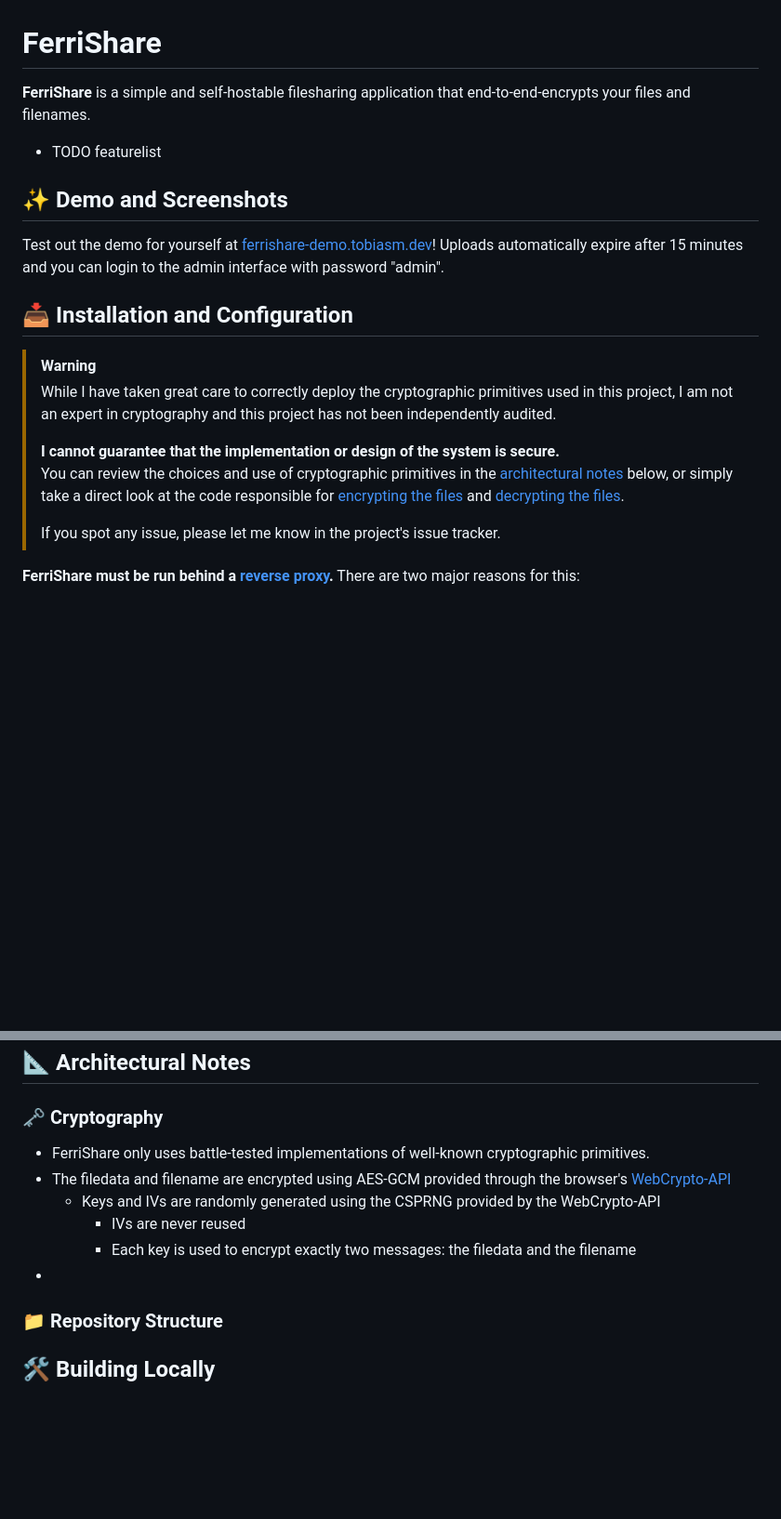
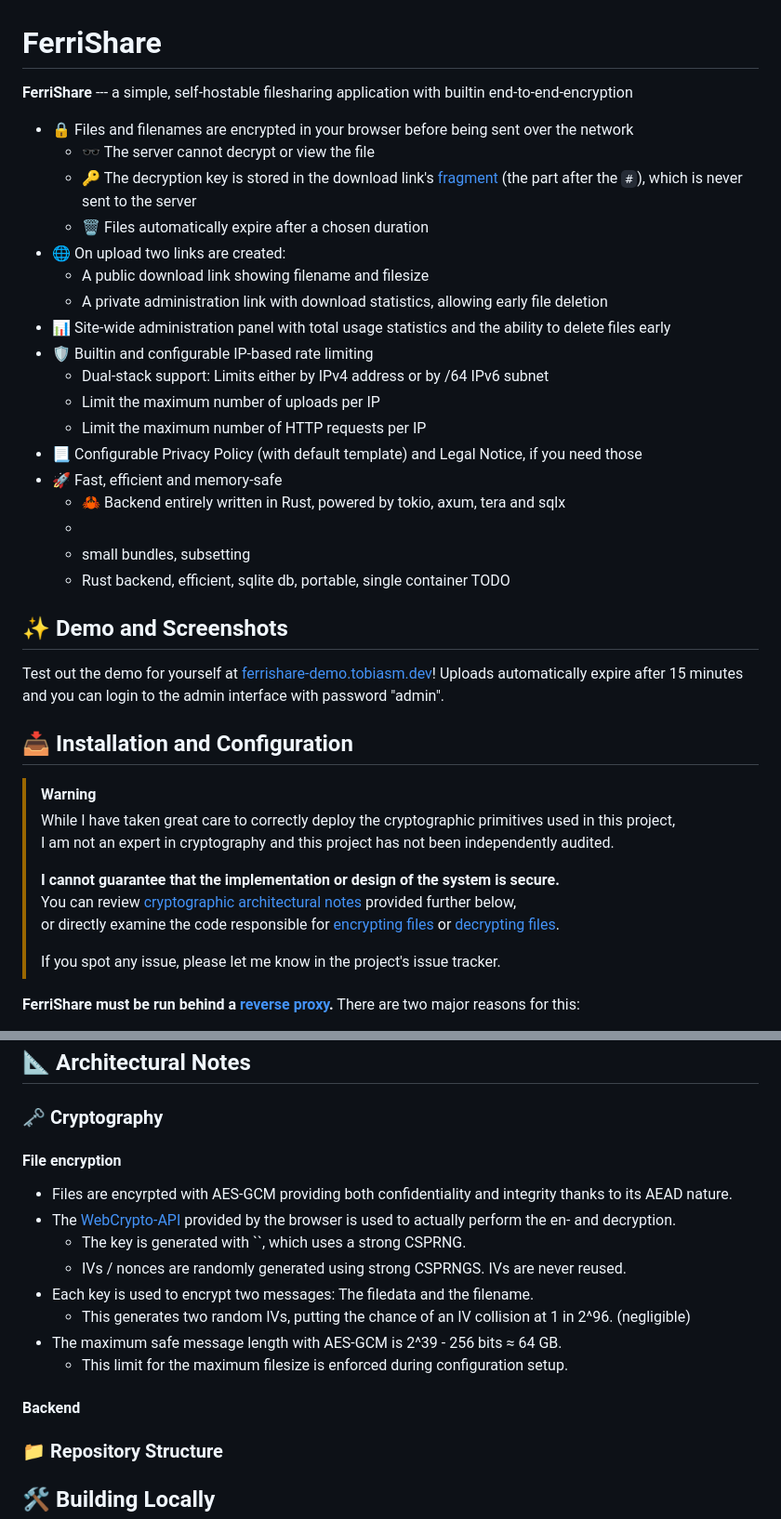
Before and after one commit to TobiasMarschner/ferrishare, a Markdown page: README.md, 2 parts joined by grey strips. Shown: that part at 93% size. Drawn GitHub-style; blank space fills up the shorter version.

Commit message:
More work on README

```diff
--- a/README.md
+++ b/README.md
@@ -1,8 +1,25 @@
 # FerriShare
 
-**FerriShare** is a simple and self-hostable filesharing application that end-to-end-encrypts your files and filenames.
+**FerriShare** --- a simple, self-hostable filesharing application with builtin end-to-end-encryption
 
-- TODO featurelist
+- 🔒 Files and filenames are encrypted in your browser before being sent over the network
+    - 🕶️ The server cannot decrypt or view the file
+    - 🔑 The decryption key is stored in the download link's [fragment]() (the part after the `#`), which is never sent to the server
+    - 🗑️ Files automatically expire after a chosen duration
+- 🌐 On upload two links are created:
+    - A public download link showing filename and filesize
+    - A private administration link with download statistics, allowing early file deletion
+- 📊 Site-wide administration panel with total usage statistics and the ability to delete files early
+- 🛡️ Builtin and configurable IP-based rate limiting
+    - Dual-stack support: Limits either by IPv4 address or by /64 IPv6 subnet
+    - Limit the maximum number of uploads per IP
+    - Limit the maximum number of HTTP requests per IP
+- 📃 Configurable Privacy Policy (with default template) and Legal Notice, if you need those
+- 🚀 Fast, efficient and memory-safe
+    - 🦀 Backend entirely written in Rust, powered by tokio, axum, tera and sqlx
+    -
+    - small bundles, subsetting
+    - Rust backend, efficient, sqlite db, portable, single container TODO
 
 ## ✨ Demo and Screenshots
 
@@ -15,7 +32,8 @@ Test out the demo for yourself at [ferrishare-demo.tobiasm.dev](https://ferrisha
 > I am not an expert in cryptography and this project has not been independently audited.
 >
 > **I cannot guarantee that the implementation or design of the system is secure.**
-> You can review the choices and use of cryptographic primitives in the [architectural notes]() below, or simply take a direct look at the code responsible for [encrypting the files](templates/upload.js) and [decrypting the files](templates/download.js).
+> You can review [cryptographic architectural notes](#🗝%EF%B8%8F-cryptography) provided further below,
+> or directly examine the code responsible for [encrypting files](templates/upload.js) or [decrypting files](templates/download.js).
 >
 > If you spot any issue, please let me know in the project's issue tracker.
 
@@ -54,12 +72,18 @@ Refer to the [building locally from source](#📝-from-source-2) instructions pr
 
 ### 🗝️ Cryptography
 
-- FerriShare only uses battle-tested implementations of well-known cryptographic primitives.
-- The filedata and filename are encrypted using AES-GCM provided through the browser's [WebCrypto-API]()
-    - Keys and IVs are randomly generated using the CSPRNG provided by the WebCrypto-API
-        - IVs are never reused
-        - Each key is used to encrypt exactly two messages: the filedata and the filename
--
+#### File encryption
+
+- Files are encyrpted with AES-GCM providing both confidentiality and integrity thanks to its AEAD nature.
+- The [WebCrypto-API]() provided by the browser is used to actually perform the en- and decryption.
+    - The key is generated with ``, which uses a strong CSPRNG.
+    - IVs / nonces are randomly generated using strong CSPRNGS. IVs are never reused.
+- Each key is used to encrypt two messages: The filedata and the filename.
+    - This generates two random IVs, putting the chance of an IV collision at 1 in 2^96. (negligible)
+- The maximum safe message length with AES-GCM is 2^39 - 256 bits ≈ 64 GB.
+    - This limit for the maximum filesize is enforced during configuration setup.
+
+#### Backend
 
 ### 📁 Repository Structure
 
```
